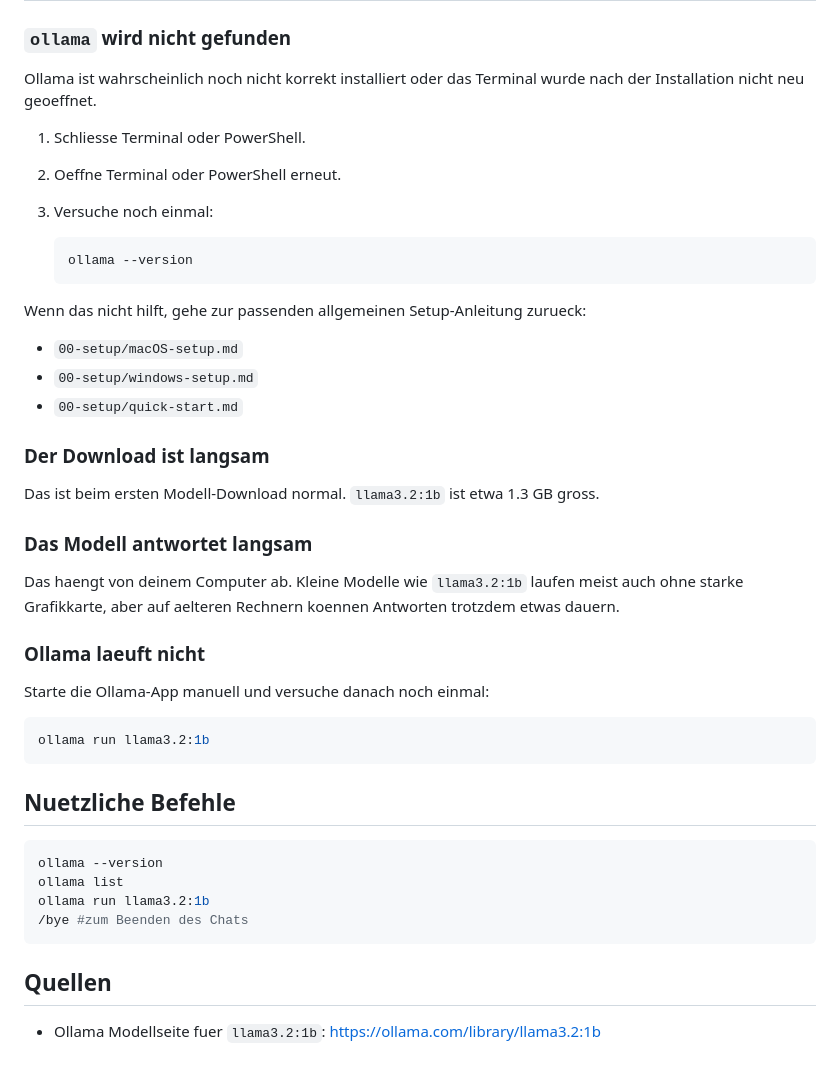
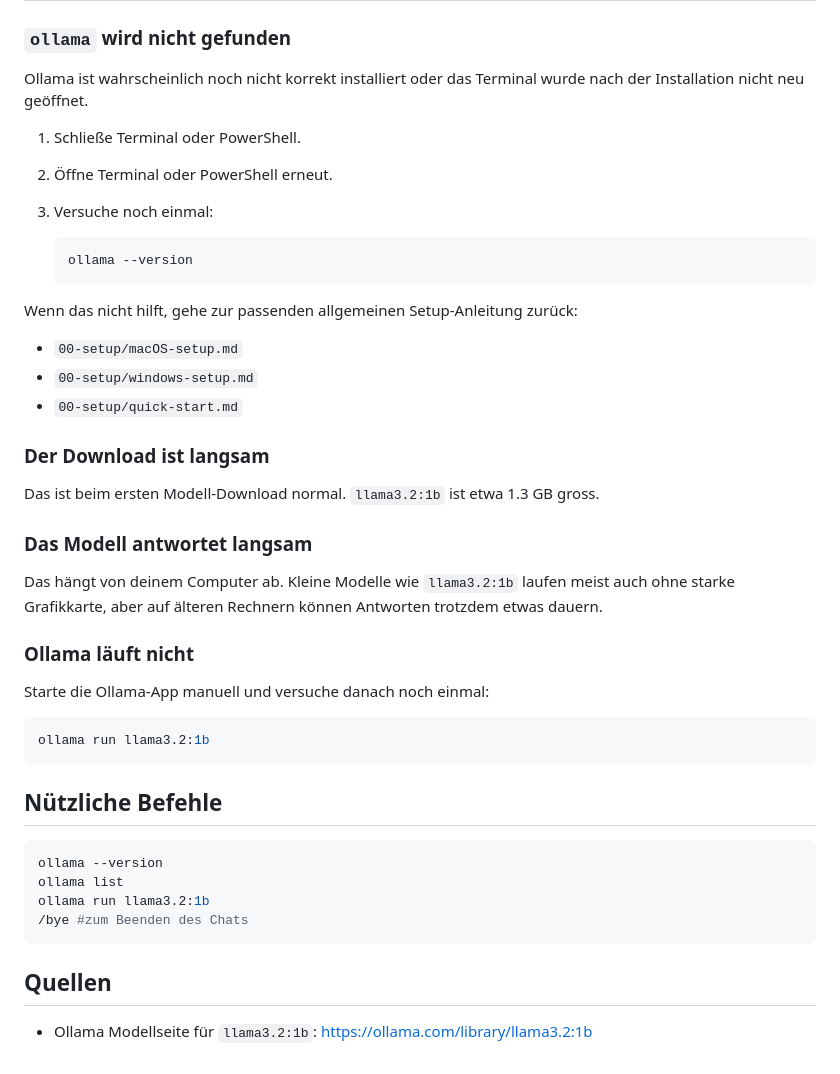
Before and after one commit to juliuswenk/black-box-breakout, a Markdown page: 01-intro/setup-ollama.md, the part around one of its changes. Rendered like a GitHub page.

````diff
--- a/01-intro/setup-ollama.md
+++ b/01-intro/setup-ollama.md
@@ -98,17 +98,17 @@ ollama list
 
 ### `ollama` wird nicht gefunden
 
-Ollama ist wahrscheinlich noch nicht korrekt installiert oder das Terminal wurde nach der Installation nicht neu geoeffnet.
+Ollama ist wahrscheinlich noch nicht korrekt installiert oder das Terminal wurde nach der Installation nicht neu geöffnet.
 
-1. Schliesse Terminal oder PowerShell.
-2. Oeffne Terminal oder PowerShell erneut.
+1. Schließe Terminal oder PowerShell.
+2. Öffne Terminal oder PowerShell erneut.
 3. Versuche noch einmal:
 
    ```bash
    ollama --version
    ```
 
-Wenn das nicht hilft, gehe zur passenden allgemeinen Setup-Anleitung zurueck:
+Wenn das nicht hilft, gehe zur passenden allgemeinen Setup-Anleitung zurück:
 
 - `00-setup/macOS-setup.md`
 - `00-setup/windows-setup.md`
@@ -120,9 +120,9 @@ Das ist beim ersten Modell-Download normal. `llama3.2:1b` ist etwa 1.3 GB gross.
 
 ### Das Modell antwortet langsam
 
-Das haengt von deinem Computer ab. Kleine Modelle wie `llama3.2:1b` laufen meist auch ohne starke Grafikkarte, aber auf aelteren Rechnern koennen Antworten trotzdem etwas dauern.
+Das hängt von deinem Computer ab. Kleine Modelle wie `llama3.2:1b` laufen meist auch ohne starke Grafikkarte, aber auf älteren Rechnern können Antworten trotzdem etwas dauern.
 
-### Ollama laeuft nicht
+### Ollama läuft nicht
 
 Starte die Ollama-App manuell und versuche danach noch einmal:
 
@@ -130,7 +130,7 @@ Starte die Ollama-App manuell und versuche danach noch einmal:
 ollama run llama3.2:1b
 ```
 
-## Nuetzliche Befehle
+## Nützliche Befehle
 
 ```bash
 ollama --version
@@ -141,4 +141,4 @@ ollama run llama3.2:1b
 
 ## Quellen
 
-- Ollama Modellseite fuer `llama3.2:1b`: <https://ollama.com/library/llama3.2:1b>
+- Ollama Modellseite für `llama3.2:1b`: <https://ollama.com/library/llama3.2:1b>
````
Also changed, not shown: other parts of 01-intro/setup-ollama.md (+13 -13 lines).
